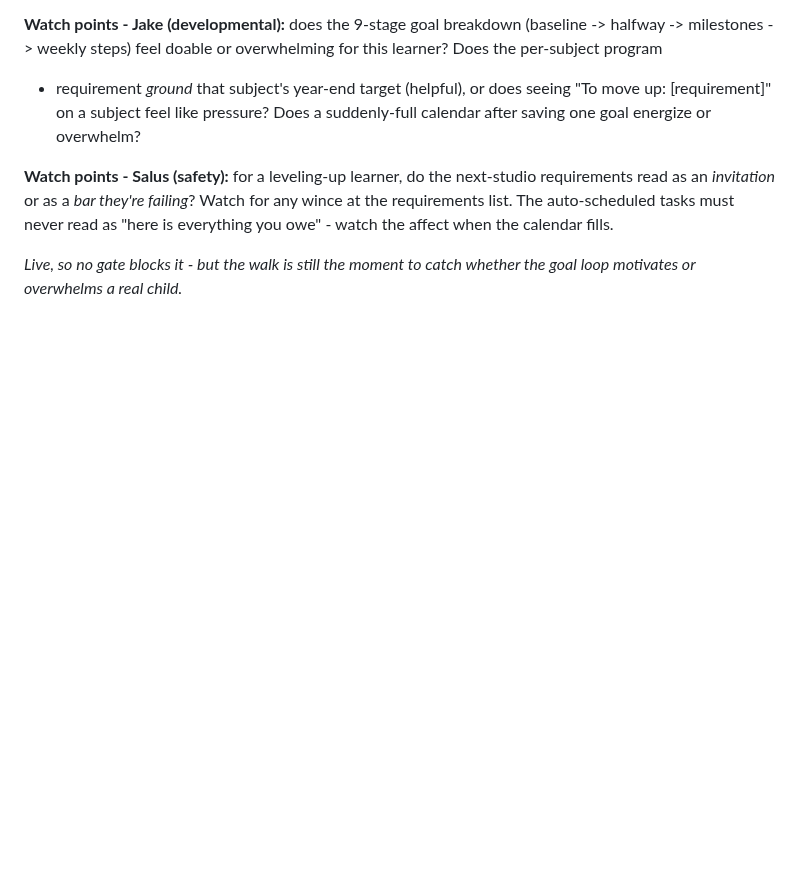
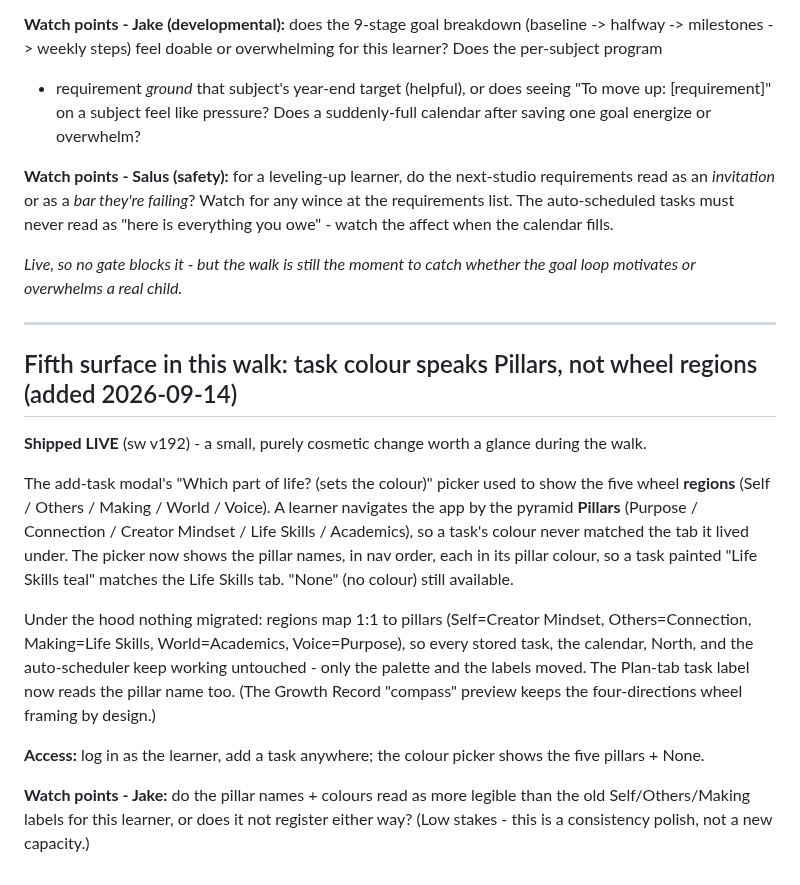
Before and after one commit to Vibrant-Life-208/vibrant-life-compass, a Markdown page: docs/design/2026-09-14-community-board-cork-poster-salus-jake-review-brief.md, the part around the change. Rendered like a GitHub page; blank space fills up the shorter version.

Commit message:
Walk brief: add fifth surface - task colour speaks Pillars (sw v192)
Records the add-task colour-picker change (wheel regions -> pyramid Pillars) as
a fifth surface for the consented real-learner walk, with the 1:1 region->pillar
map, the no-migration note, and a low-stakes watch point for Jake.

Co-Authored-By: Claude Opus 4.8 <noreply@anthropic.com>
Claude-Session: https://claude.ai/code/session_01LxoQqN2dA4xGPMxAHvgpgx

```diff
--- a/docs/design/2026-09-14-community-board-cork-poster-salus-jake-review-brief.md
+++ b/docs/design/2026-09-14-community-board-cork-poster-salus-jake-review-brief.md
@@ -279,3 +279,29 @@ calendar fills.
 
 *Live, so no gate blocks it - but the walk is still the moment to catch whether the goal loop
 motivates or overwhelms a real child.*
+
+---
+
+## Fifth surface in this walk: task colour speaks Pillars, not wheel regions (added 2026-09-14)
+
+**Shipped LIVE** (sw v192) - a small, purely cosmetic change worth a glance during the walk.
+
+The add-task modal's "Which part of life? (sets the colour)" picker used to show the five wheel
+**regions** (Self / Others / Making / World / Voice). A learner navigates the app by the pyramid
+**Pillars** (Purpose / Connection / Creator Mindset / Life Skills / Academics), so a task's colour
+never matched the tab it lived under. The picker now shows the pillar names, in nav order, each in
+its pillar colour, so a task painted "Life Skills teal" matches the Life Skills tab. "None" (no
+colour) still available.
+
+Under the hood nothing migrated: regions map 1:1 to pillars (Self=Creator Mindset, Others=Connection,
+Making=Life Skills, World=Academics, Voice=Purpose), so every stored task, the calendar, North, and
+the auto-scheduler keep working untouched - only the palette and the labels moved. The Plan-tab task
+label now reads the pillar name too. (The Growth Record "compass" preview keeps the four-directions
+wheel framing by design.)
+
+**Access:** log in as the learner, add a task anywhere; the colour picker shows the five pillars +
+None.
+
+**Watch points - Jake:** do the pillar names + colours read as more legible than the old
+Self/Others/Making labels for this learner, or does it not register either way? (Low stakes - this is
+a consistency polish, not a new capacity.)
```
